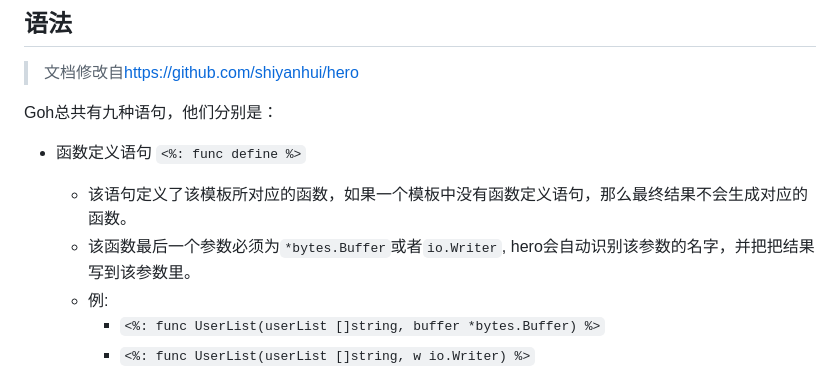
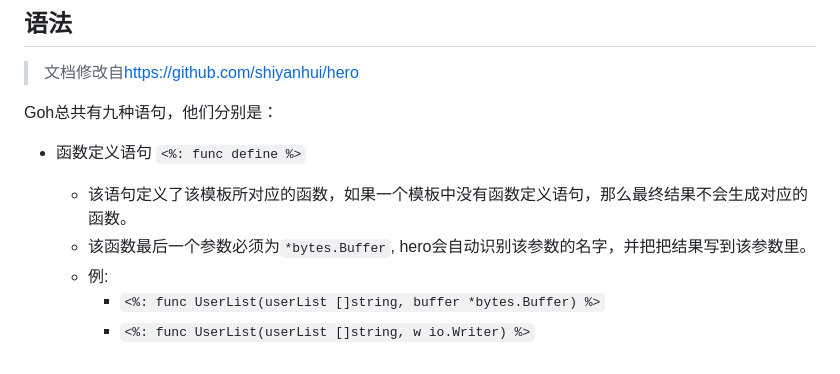
Before and after one commit to OblivionOcean/Goh, a Markdown page: README_zh-CN.md, the part around the change. Drawn GitHub-style.

Commit message:
[fix] 修复ioreader的支持信息错误

```diff
--- a/README_zh-CN.md
+++ b/README_zh-CN.md
@@ -156,7 +156,7 @@ Goh总共有九种语句，他们分别是：
 
 - 函数定义语句 `<%: func define %>`
   - 该语句定义了该模板所对应的函数，如果一个模板中没有函数定义语句，那么最终结果不会生成对应的函数。
-  - 该函数最后一个参数必须为`*bytes.Buffer`或者`io.Writer`, hero会自动识别该参数的名字，并把把结果写到该参数里。
+  - 该函数最后一个参数必须为`*bytes.Buffer`, hero会自动识别该参数的名字，并把把结果写到该参数里。
   - 例:
     - `<%: func UserList(userList []string, buffer *bytes.Buffer) %>`
     - `<%: func UserList(userList []string, w io.Writer) %>`
```
